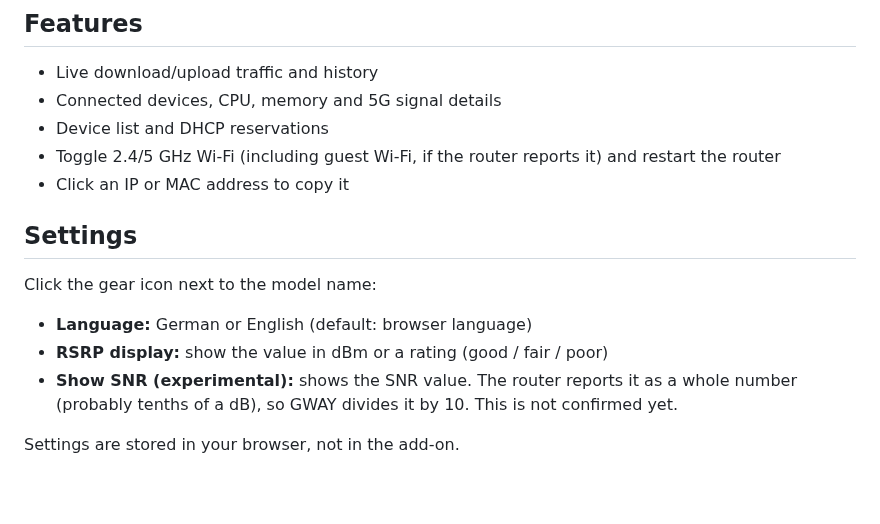
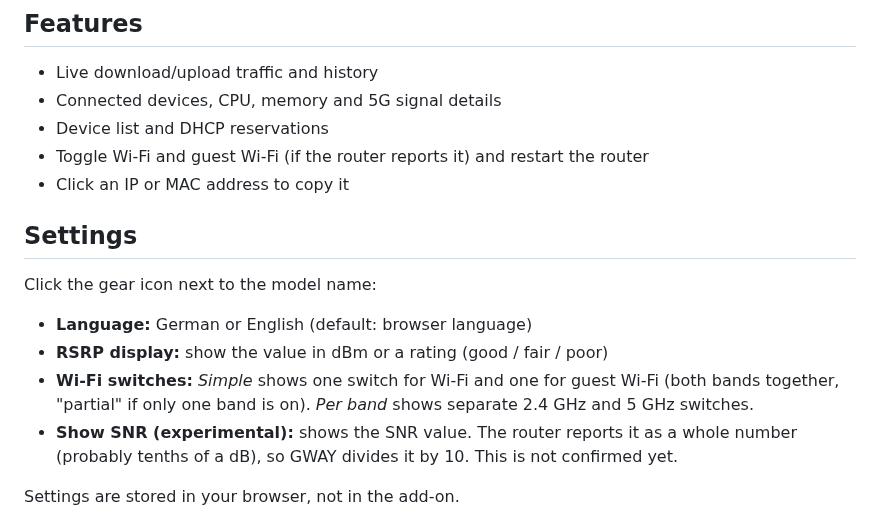
Before and after one commit to K0RBI02/GWAY, a Markdown page: src/DOCS.md, the part around the change. Rendered like a GitHub page; blank space fills up the shorter version.

```diff
--- a/src/DOCS.md
+++ b/src/DOCS.md
@@ -17,7 +17,7 @@ The port can be changed under *Network*.
 - Live download/upload traffic and history
 - Connected devices, CPU, memory and 5G signal details
 - Device list and DHCP reservations
-- Toggle 2.4/5 GHz Wi-Fi (including guest Wi-Fi, if the router reports it) and restart the router
+- Toggle Wi-Fi and guest Wi-Fi (if the router reports it) and restart the router
 - Click an IP or MAC address to copy it
 
 ## Settings
@@ -26,6 +26,7 @@ Click the gear icon next to the model name:
 
 - **Language:** German or English (default: browser language)
 - **RSRP display:** show the value in dBm or a rating (good / fair / poor)
+- **Wi-Fi switches:** *Simple* shows one switch for Wi-Fi and one for guest Wi-Fi (both bands together, "partial" if only one band is on). *Per band* shows separate 2.4 GHz and 5 GHz switches.
 - **Show SNR (experimental):** shows the SNR value. The router reports it as a whole number (probably tenths of a dB), so GWAY divides it by 10. This is not confirmed yet.
 
 Settings are stored in your browser, not in the add-on.
```
Also changed, not shown: README.md (+1 -1 lines), src/CHANGELOG.md (+4 -0 lines), docs/screenshot.png, 3 other files.
